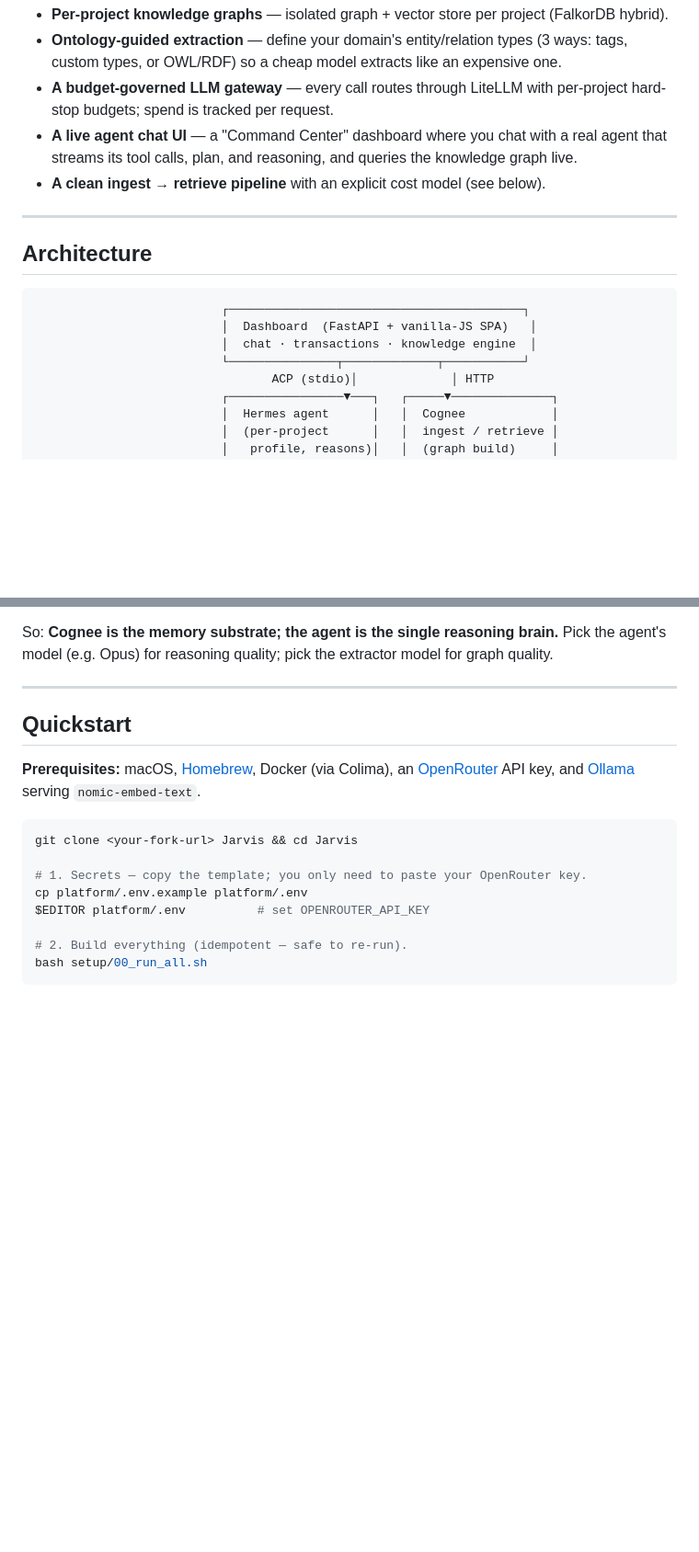
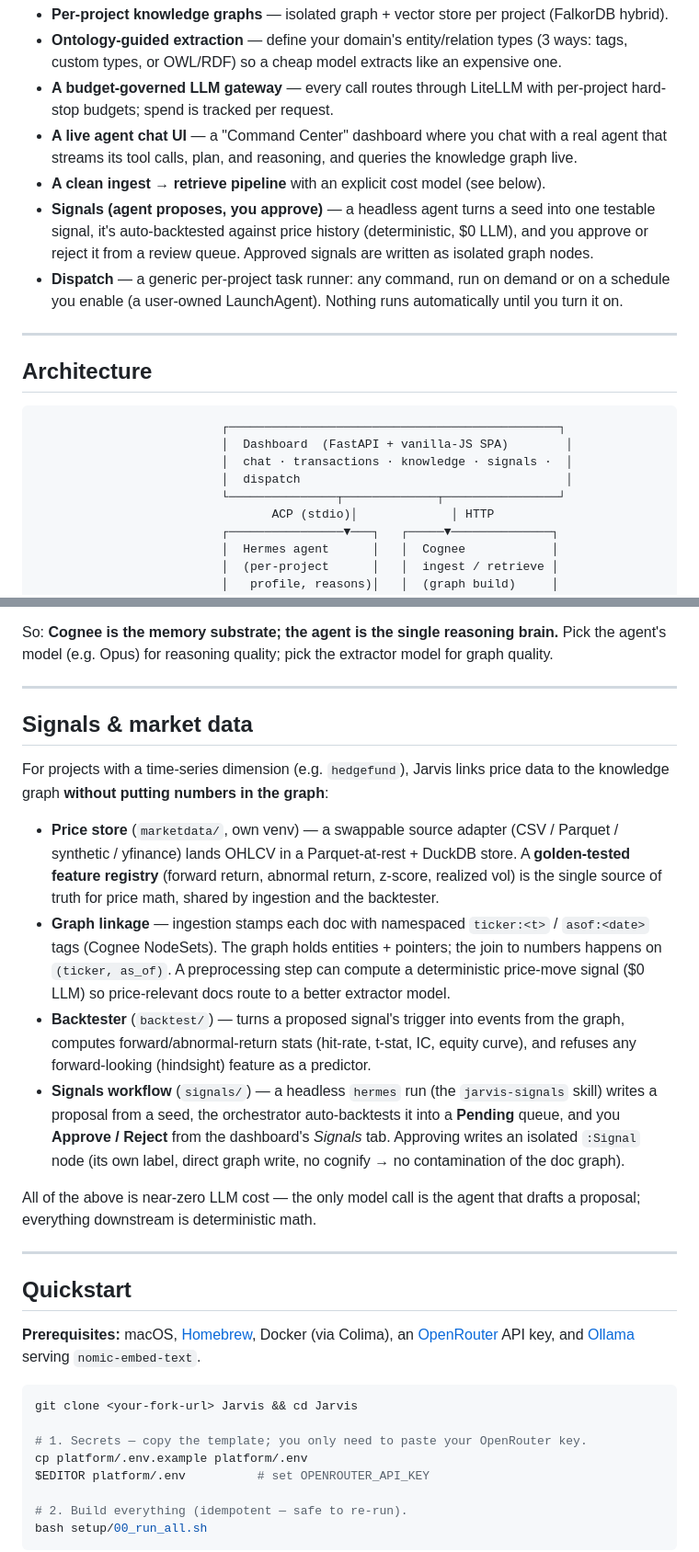
Before and after one commit to Sarvesh67/Jarvis, a Markdown page: README.md, 2 parts joined by grey strips. Shown at 92% size. GitHub-like rendering; blank space fills up the shorter version.

````diff
--- a/README.md
+++ b/README.md
@@ -25,16 +25,22 @@ and agent profile.
 - **A live agent chat UI** — a "Command Center" dashboard where you chat with a real agent
   that streams its tool calls, plan, and reasoning, and queries the knowledge graph live.
 - **A clean ingest → retrieve pipeline** with an explicit cost model (see below).
+- **Signals (agent proposes, you approve)** — a headless agent turns a seed into one testable
+  signal, it's auto-backtested against price history (deterministic, $0 LLM), and you approve or
+  reject it from a review queue. Approved signals are written as isolated graph nodes.
+- **Dispatch** — a generic per-project task runner: any command, run on demand or on a schedule
+  you enable (a user-owned LaunchAgent). Nothing runs automatically until you turn it on.
 
 ---
 
 ## Architecture
 
 ```
-                          ┌─────────────────────────────────────────┐
-                          │  Dashboard  (FastAPI + vanilla-JS SPA)   │
-                          │  chat · transactions · knowledge engine  │
-                          └───────────────┬─────────────┬───────────┘
+                          ┌──────────────────────────────────────────────┐
+                          │  Dashboard  (FastAPI + vanilla-JS SPA)        │
+                          │  chat · transactions · knowledge · signals ·  │
+                          │  dispatch                                     │
+                          └───────────────┬─────────────┬────────────────┘
                                  ACP (stdio)│             │ HTTP
                           ┌────────────────▼───┐   ┌─────▼──────────────┐
                           │  Hermes agent      │   │  Cognee            │
@@ -95,6 +103,32 @@ gateway live), so you can re-point `extractor` without editing config or the pip
 
 So: **Cognee is the memory substrate; the agent is the single reasoning brain.** Pick the
 agent's model (e.g. Opus) for reasoning quality; pick the extractor model for graph quality.
+
+---
+
+## Signals & market data
+
+For projects with a time-series dimension (e.g. `hedgefund`), Jarvis links price data to the
+knowledge graph **without putting numbers in the graph**:
+
+- **Price store** (`marketdata/`, own venv) — a swappable source adapter (CSV / Parquet /
+  synthetic / yfinance) lands OHLCV in a Parquet-at-rest + DuckDB store. A **golden-tested feature
+  registry** (forward return, abnormal return, z-score, realized vol) is the single source of truth
+  for price math, shared by ingestion and the backtester.
+- **Graph linkage** — ingestion stamps each doc with namespaced `ticker:<t>` / `asof:<date>` tags
+  (Cognee NodeSets). The graph holds entities + pointers; the join to numbers happens on
+  `(ticker, as_of)`. A preprocessing step can compute a deterministic price-move signal ($0 LLM) so
+  price-relevant docs route to a better extractor model.
+- **Backtester** (`backtest/`) — turns a proposed signal's trigger into events from the graph,
+  computes forward/abnormal-return stats (hit-rate, t-stat, IC, equity curve), and refuses any
+  forward-looking (hindsight) feature as a predictor.
+- **Signals workflow** (`signals/`) — a headless `hermes` run (the `jarvis-signals` skill) writes a
+  proposal from a seed, the orchestrator auto-backtests it into a **Pending** queue, and you
+  **Approve / Reject** from the dashboard's *Signals* tab. Approving writes an isolated `:Signal`
+  node (its own label, direct graph write, no cognify → no contamination of the doc graph).
+
+All of the above is near-zero LLM cost — the only model call is the agent that drafts a proposal;
+everything downstream is deterministic math.
 
 ---
 
````
Also changed, not shown: other parts of README.md (+7 -2 lines), RUNBOOK.md (+18 -0 lines).
